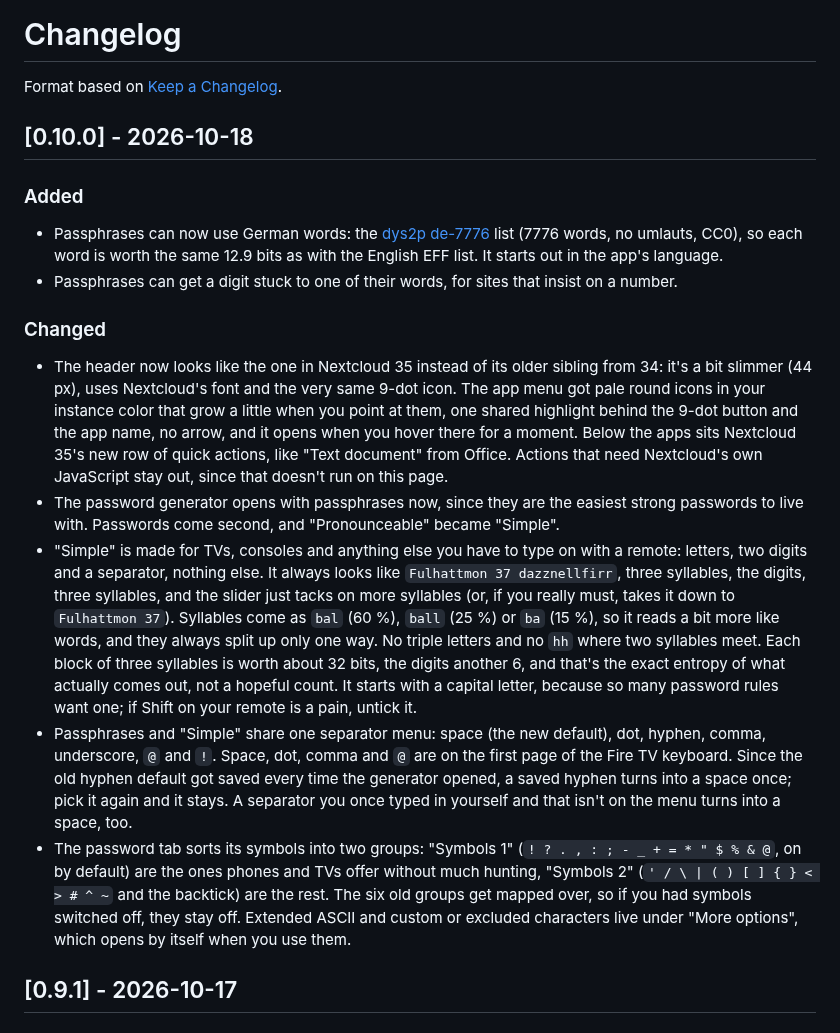
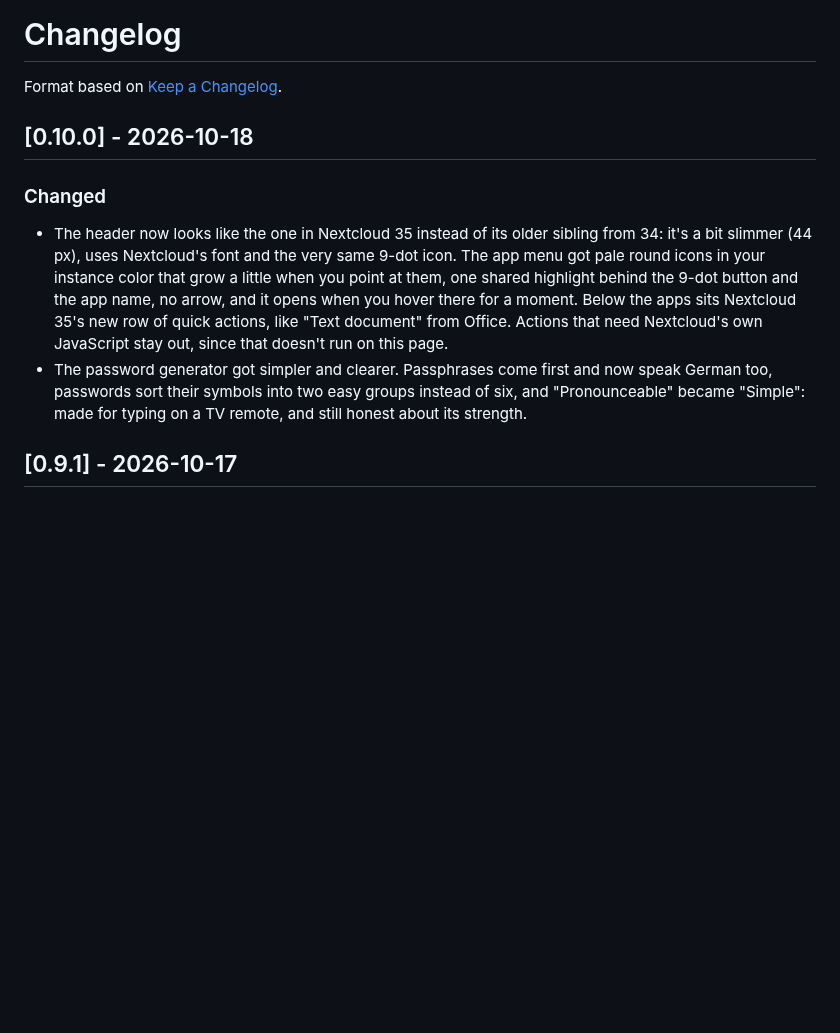
Before and after one commit to StudioCuda/KeePassNC, a Markdown page: nextcloud-app/keepassnc/CHANGELOG.md, the part around the change. Rendered like a GitHub page; blank space fills up the shorter version.

Commit message:
Changelog: sum up the generator in one line
Co-Authored-By: Claude Opus 5.5 <noreply@anthropic.com>

```diff
--- a/nextcloud-app/keepassnc/CHANGELOG.md
+++ b/nextcloud-app/keepassnc/CHANGELOG.md
@@ -3,16 +3,9 @@
 Format based on [Keep a Changelog](https://keepachangelog.com/en/1.1.0/).
 
 ## [0.10.0] - 2026-10-18
-### Added
-- Passphrases can now use German words: the [dys2p de-7776](https://github.com/dys2p/wordlists-de) list (7776 words, no umlauts, CC0), so each word is worth the same 12.9 bits as with the English EFF list. It starts out in the app's language.
-- Passphrases can get a digit stuck to one of their words, for sites that insist on a number.
-
 ### Changed
 - The header now looks like the one in Nextcloud 35 instead of its older sibling from 34: it's a bit slimmer (44 px), uses Nextcloud's font and the very same 9-dot icon. The app menu got pale round icons in your instance color that grow a little when you point at them, one shared highlight behind the 9-dot button and the app name, no arrow, and it opens when you hover there for a moment. Below the apps sits Nextcloud 35's new row of quick actions, like "Text document" from Office. Actions that need Nextcloud's own JavaScript stay out, since that doesn't run on this page.
-- The password generator opens with passphrases now, since they are the easiest strong passwords to live with. Passwords come second, and "Pronounceable" became "Simple".
-- "Simple" is made for TVs, consoles and anything else you have to type on with a remote: letters, two digits and a separator, nothing else. It always looks like `Fulhattmon 37 dazznellfirr`, three syllables, the digits, three syllables, and the slider just tacks on more syllables (or, if you really must, takes it down to `Fulhattmon 37`). Syllables come as `bal` (60 %), `ball` (25 %) or `ba` (15 %), so it reads a bit more like words, and they always split up only one way. No triple letters and no `hh` where two syllables meet. Each block of three syllables is worth about 32 bits, the digits another 6, and that's the exact entropy of what actually comes out, not a hopeful count. It starts with a capital letter, because so many password rules want one; if Shift on your remote is a pain, untick it.
-- Passphrases and "Simple" share one separator menu: space (the new default), dot, hyphen, comma, underscore, `@` and `!`. Space, dot, comma and `@` are on the first page of the Fire TV keyboard. Since the old hyphen default got saved every time the generator opened, a saved hyphen turns into a space once; pick it again and it stays. A separator you once typed in yourself and that isn't on the menu turns into a space, too.
-- The password tab sorts its symbols into two groups: "Symbols 1" (`! ? . , : ; - _ + = * " $ % & @`, on by default) are the ones phones and TVs offer without much hunting, "Symbols 2" (`' / \ | ( ) [ ] { } < > # ^ ~` and the backtick) are the rest. The six old groups get mapped over, so if you had symbols switched off, they stay off. Extended ASCII and custom or excluded characters live under "More options", which opens by itself when you use them.
+- The password generator got simpler and clearer. Passphrases come first and now speak German too, passwords sort their symbols into two easy groups instead of six, and "Pronounceable" became "Simple": made for typing on a TV remote, and still honest about its strength.
 
 ## [0.9.1] - 2026-10-17
 ### Changed
```
